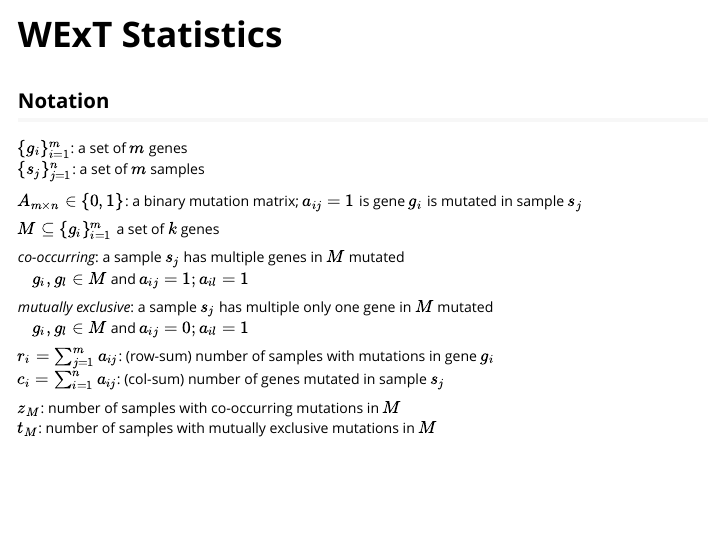
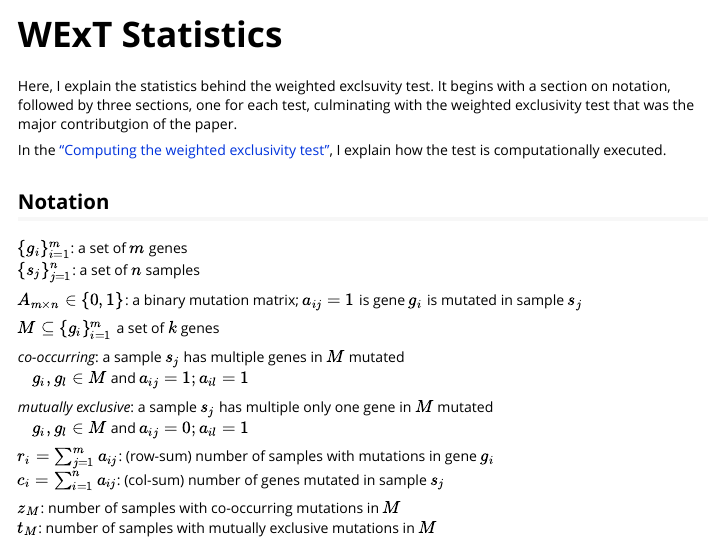
Before and after one commit to jhrcook/wext, an R Markdown document (vignettes/statistics.Rmd): the page in a window 1100 px wide, from its top. Rendered offline with R 4.5, knitr and Pandoc, with nearby package versions.

Commit message:
rebuilt site

````diff
--- a/vignettes/statistics.Rmd
+++ b/vignettes/statistics.Rmd
@@ -14,10 +14,14 @@ knitr::opts_chunk$set(
 )
 ```
 
+Here, I explain the statistics behind the weighted exclsuvity test. It begins with a section on notation, followed by three sections, one for each test, culminating with the weighted exclusivity test that was the major contributgion of the paper.
+
+In the ["Computing the weighted exclusivity test"](computing_probabilities.html), I explain how the test is computationally executed.
+
 ## Notation
 
 $\{g_i\}^m_{i=1}$: a set of $m$ genes \
-$\{s_j\}^n_{j=1}$: a set of $m$ samples
+$\{s_j\}^n_{j=1}$: a set of $n$ samples
 
 $A_{m \times n} \in \{0,1\}$: a binary mutation matrix; $a_{ij} = 1$ is gene $g_i$ is mutated in sample $s_j$
 
````
Also changed, not shown: docs/pkgdown.yml, 11 other files.
